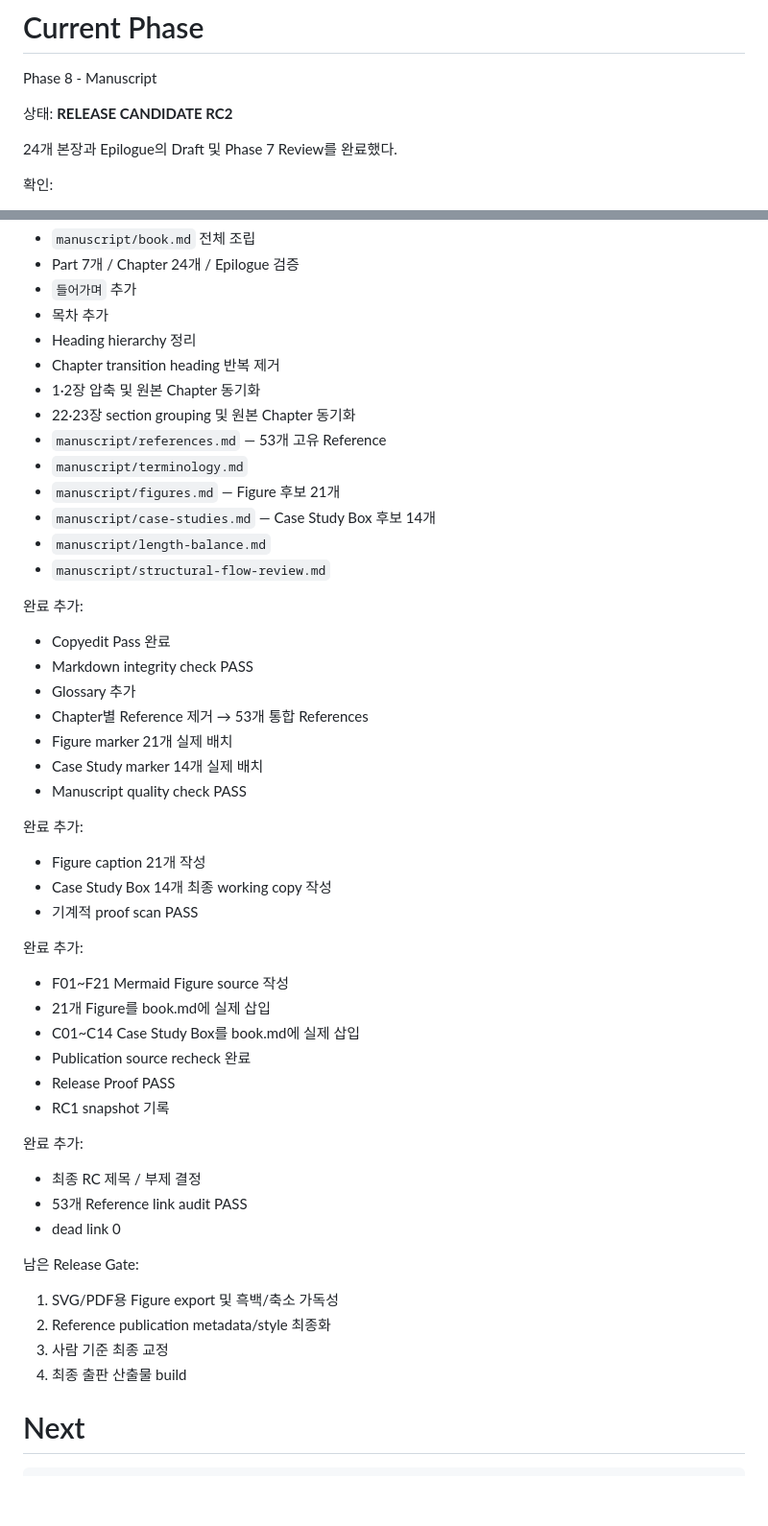
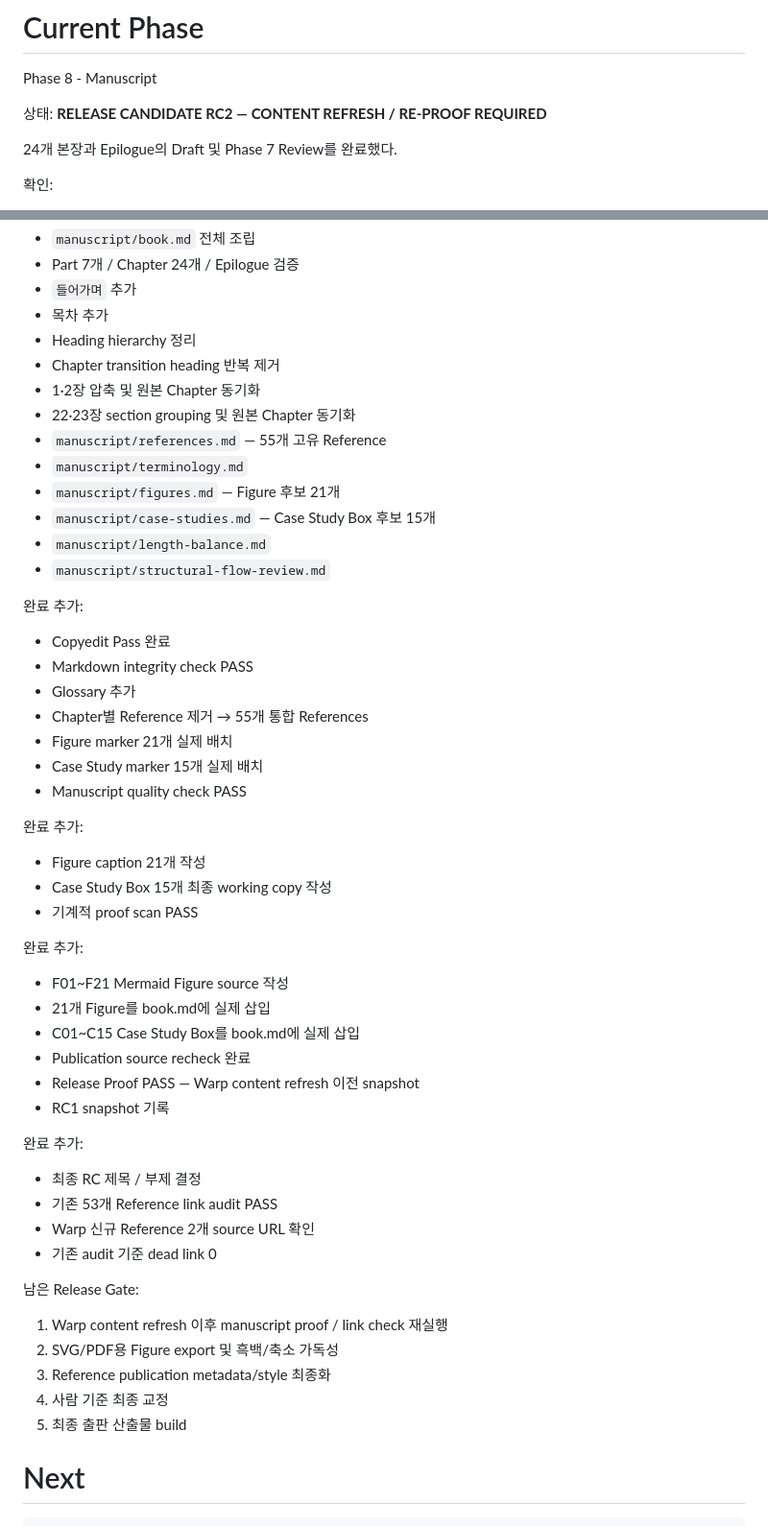
Before and after one commit to dhrod5457/software-factory-book, a Markdown page: STATUS.md, 2 parts joined by grey strips. Shown at 96% size. Rendered like a GitHub page; blank space fills up the shorter version.

Commit message:
docs: refresh RC status after Warp integration

```diff
--- a/STATUS.md
+++ b/STATUS.md
@@ -2,7 +2,7 @@
 
 Phase 8 - Manuscript
 
-상태: **RELEASE CANDIDATE RC2**
+상태: **RELEASE CANDIDATE RC2 — CONTENT REFRESH / RE-PROOF REQUIRED**
 
 24개 본장과 Epilogue의 Draft 및 Phase 7 Review를 완료했다.
 
@@ -89,10 +89,10 @@ Review에서 완료한 항목:
 - Chapter transition heading 반복 제거
 - 1·2장 압축 및 원본 Chapter 동기화
 - 22·23장 section grouping 및 원본 Chapter 동기화
-- `manuscript/references.md` — 53개 고유 Reference
+- `manuscript/references.md` — 55개 고유 Reference
 - `manuscript/terminology.md`
 - `manuscript/figures.md` — Figure 후보 21개
-- `manuscript/case-studies.md` — Case Study Box 후보 14개
+- `manuscript/case-studies.md` — Case Study Box 후보 15개
 - `manuscript/length-balance.md`
 - `manuscript/structural-flow-review.md`
 
@@ -101,38 +101,40 @@ Review에서 완료한 항목:
 - Copyedit Pass 완료
 - Markdown integrity check PASS
 - Glossary 추가
-- Chapter별 Reference 제거 → 53개 통합 References
+- Chapter별 Reference 제거 → 55개 통합 References
 - Figure marker 21개 실제 배치
-- Case Study marker 14개 실제 배치
+- Case Study marker 15개 실제 배치
 - Manuscript quality check PASS
 
 완료 추가:
 
 - Figure caption 21개 작성
-- Case Study Box 14개 최종 working copy 작성
+- Case Study Box 15개 최종 working copy 작성
 - 기계적 proof scan PASS
 
 완료 추가:
 
 - F01~F21 Mermaid Figure source 작성
 - 21개 Figure를 book.md에 실제 삽입
-- C01~C14 Case Study Box를 book.md에 실제 삽입
+- C01~C15 Case Study Box를 book.md에 실제 삽입
 - Publication source recheck 완료
-- Release Proof PASS
+- Release Proof PASS — Warp content refresh 이전 snapshot
 - RC1 snapshot 기록
 
 완료 추가:
 
 - 최종 RC 제목 / 부제 결정
-- 53개 Reference link audit PASS
-- dead link 0
+- 기존 53개 Reference link audit PASS
+- Warp 신규 Reference 2개 source URL 확인
+- 기존 audit 기준 dead link 0
 
 남은 Release Gate:
 
-1. SVG/PDF용 Figure export 및 흑백/축소 가독성
-2. Reference publication metadata/style 최종화
-3. 사람 기준 최종 교정
-4. 최종 출판 산출물 build
+1. Warp content refresh 이후 manuscript proof / link check 재실행
+2. SVG/PDF용 Figure export 및 흑백/축소 가독성
+3. Reference publication metadata/style 최종화
+4. 사람 기준 최종 교정
+5. 최종 출판 산출물 build
 
 # Next
 
```
